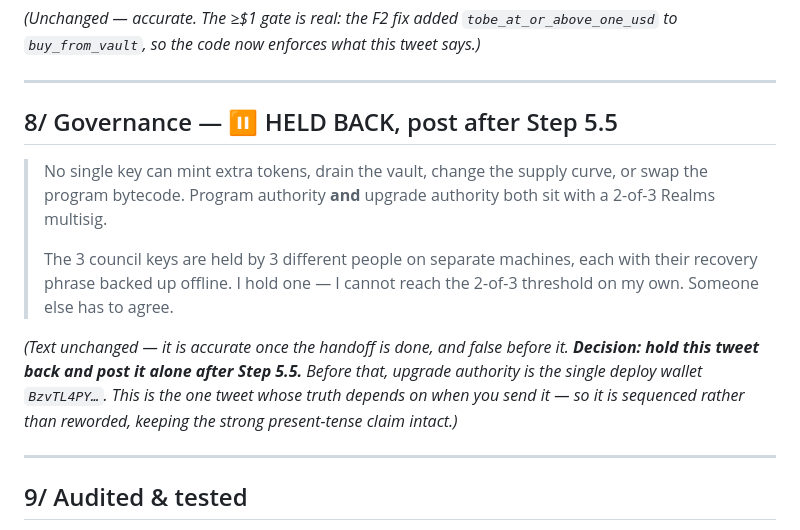
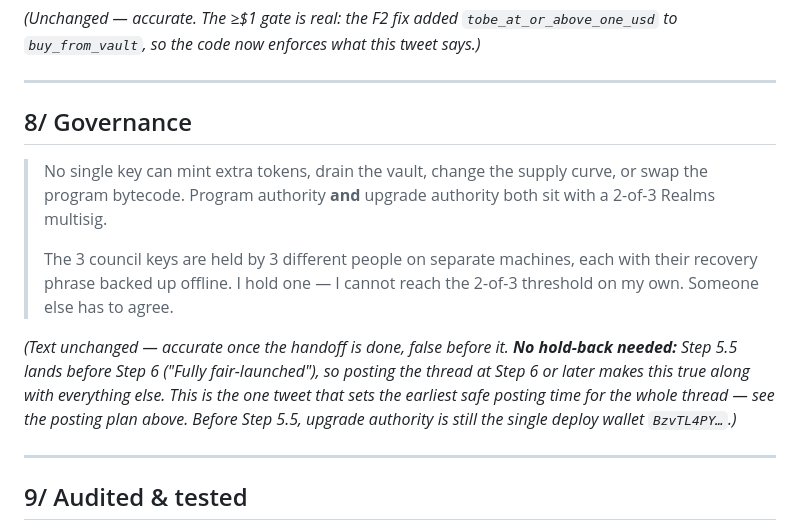
Before and after one commit to thatsjustthechemistry-cell/tobe-mint, a Markdown page: docs/launch-tweets.md, the part around one of its changes. GitHub-like rendering.

```diff
--- a/docs/launch-tweets.md
+++ b/docs/launch-tweets.md
@@ -140,16 +159,17 @@ this tweet says.)*
 
 ---
 
-## 8/ Governance — ⏸️ HELD BACK, post after Step 5.5
+## 8/ Governance
 > No single key can mint extra tokens, drain the vault, change the supply curve, or swap the program bytecode. Program authority **and** upgrade authority both sit with a 2-of-3 Realms multisig.
 >
 > The 3 council keys are held by 3 different people on separate machines, each with their recovery phrase backed up offline. I hold one — I cannot reach the 2-of-3 threshold on my own. Someone else has to agree.
 
-*(Text unchanged — it is accurate once the handoff is done, and false before it.
-**Decision: hold this tweet back and post it alone after Step 5.5.** Before that,
-upgrade authority is the single deploy wallet `BzvTL4PY…`. This is the one tweet
-whose truth depends on when you send it — so it is sequenced rather than reworded,
-keeping the strong present-tense claim intact.)*
+*(Text unchanged — accurate once the handoff is done, false before it. **No hold-back
+needed:** Step 5.5 lands before Step 6 ("Fully fair-launched"), so posting the thread
+at Step 6 or later makes this true along with everything else. This is the one tweet
+that sets the earliest safe posting time for the whole thread — see the posting plan
+above. Before Step 5.5, upgrade authority is still the single deploy wallet
+`BzvTL4PY…`.)*
 
 ---
 
```
Also changed, not shown: other parts of docs/launch-tweets.md (+39 -20 lines).
